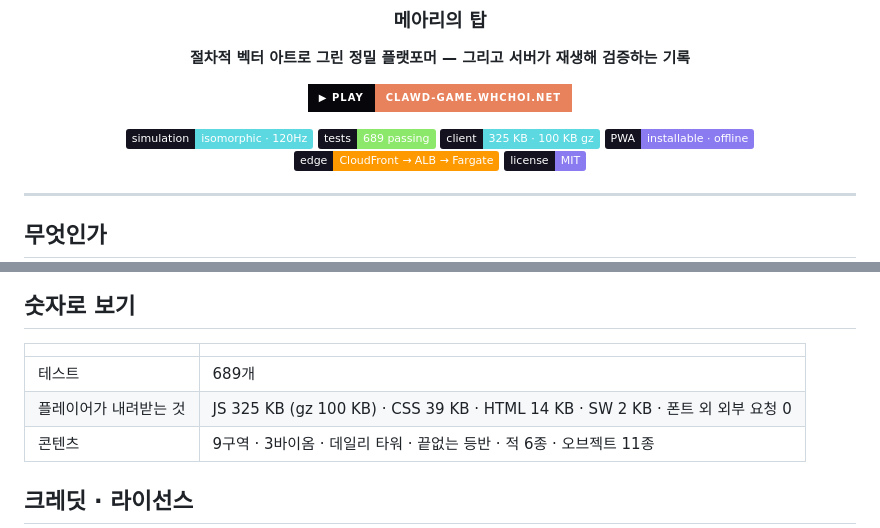
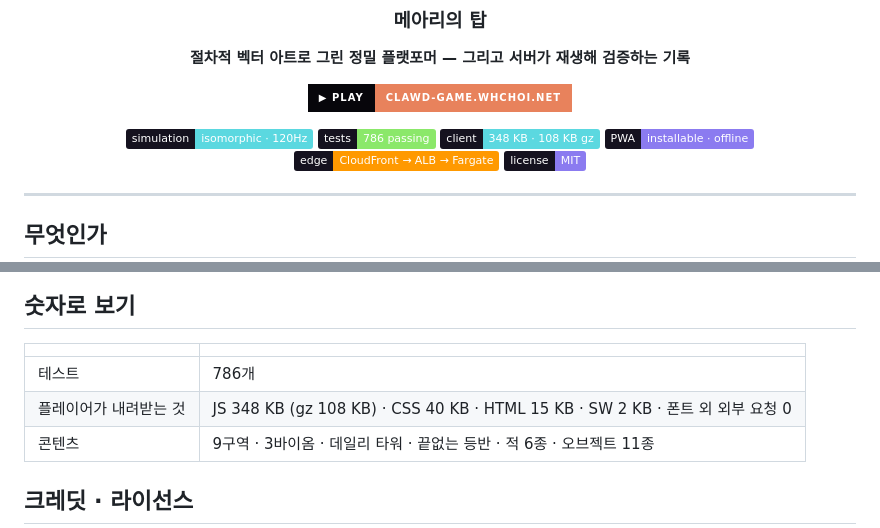
Before and after one commit to whchoi98/clawd-game, a Markdown page: README.md, 2 parts joined by grey strips. Rendered like a GitHub page; badges without logos.

Commit message:
docs: README numbers after Phase 2 A/B

```diff
--- a/README.md
+++ b/README.md
@@ -9,8 +9,8 @@
 [![play](https://img.shields.io/badge/▶_PLAY-clawd--game.whchoi.net-E8825C?style=for-the-badge&labelColor=07060B)](https://clawd-game.whchoi.net/)
 
 [![sim](https://img.shields.io/badge/simulation-isomorphic_·_120Hz-5BD8E0?labelColor=15121F)](#결정론적-시뮬레이션이-백엔드를-정당화한다)
-[![tests](https://img.shields.io/badge/tests-689_passing-8BE86A?labelColor=15121F)](#테스트)
-[![payload](https://img.shields.io/badge/client-325_KB_·_100_KB_gz-5BD8E0?labelColor=15121F)](#숫자로-보기)
+[![tests](https://img.shields.io/badge/tests-786_passing-8BE86A?labelColor=15121F)](#테스트)
+[![payload](https://img.shields.io/badge/client-348_KB_·_108_KB_gz-5BD8E0?labelColor=15121F)](#숫자로-보기)
 [![pwa](https://img.shields.io/badge/PWA-installable_·_offline-8B7BF0?labelColor=15121F)](#pwa-설치와-오프라인)
 [![infra](https://img.shields.io/badge/edge-CloudFront_→_ALB_→_Fargate-FF9900?labelColor=15121F)](#아키텍처)
 [![license](https://img.shields.io/badge/license-MIT-8B7BF0?labelColor=15121F)](LICENSE)
@@ -250,8 +250,8 @@ npm run destroy              # 전부 삭제 (테이블·로그·시크릿 포
 
 | | |
 |---|---|
-| 테스트 | 689개 |
-| 플레이어가 내려받는 것 | JS 325 KB (gz 100 KB) · CSS 39 KB · HTML 14 KB · SW 2 KB · 폰트 외 외부 요청 0 |
+| 테스트 | 786개 |
+| 플레이어가 내려받는 것 | JS 348 KB (gz 108 KB) · CSS 40 KB · HTML 15 KB · SW 2 KB · 폰트 외 외부 요청 0 |
 | 콘텐츠 | 9구역 · 3바이옴 · 데일리 타워 · 끝없는 등반 · 적 6종 · 오브젝트 11종 |
 
 ## 크레딧 · 라이선스
```
